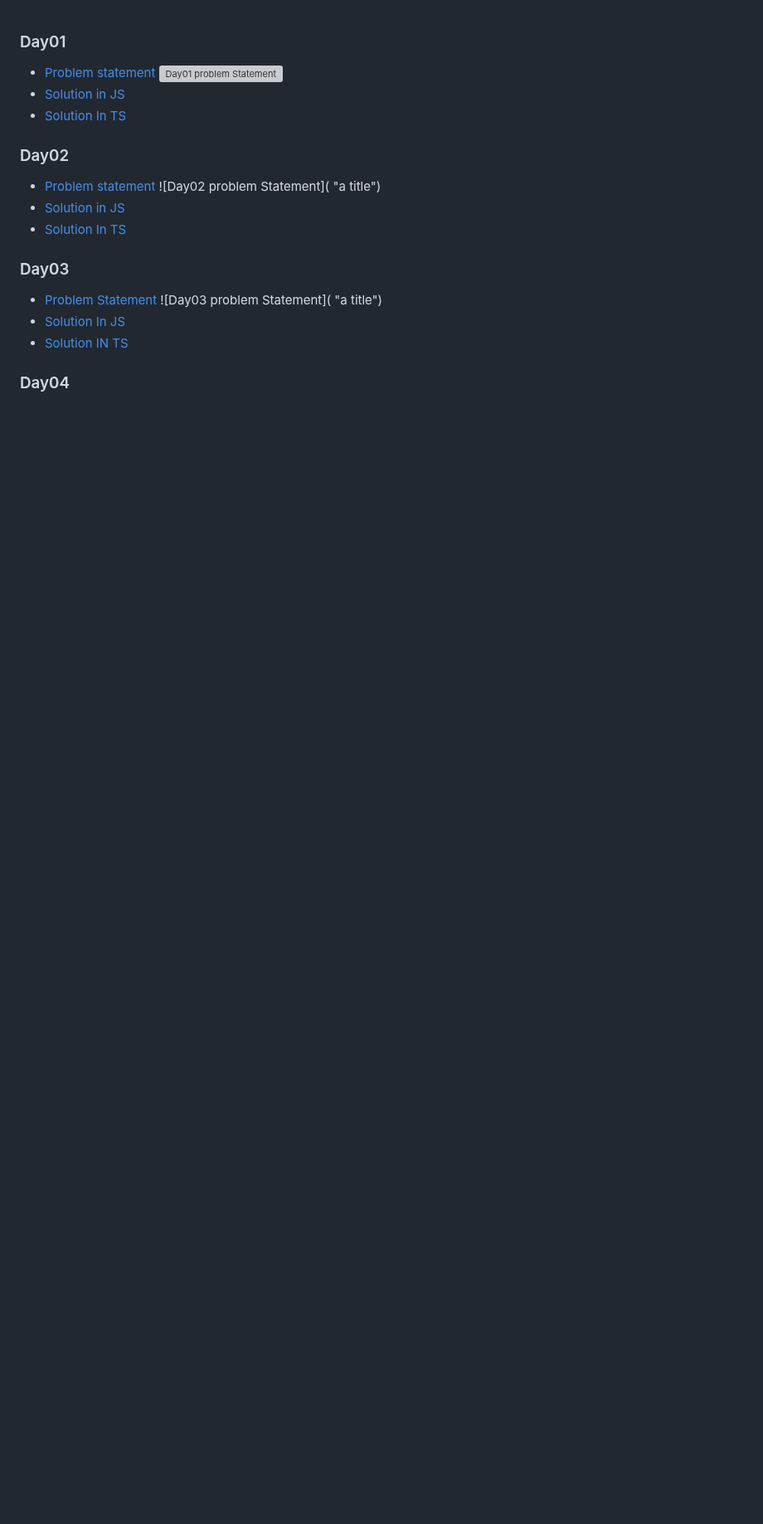
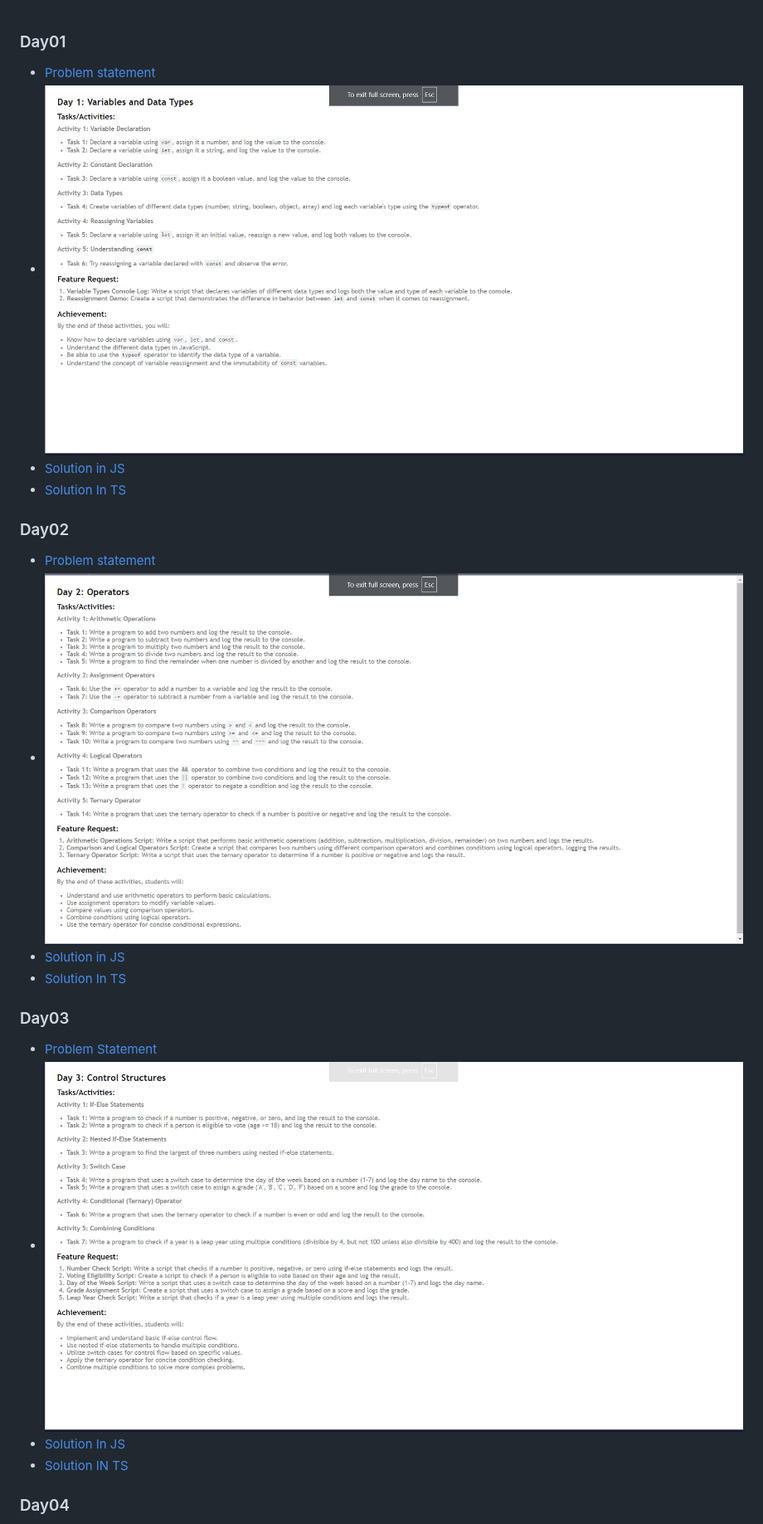
Before and after one commit to fThAbhishek-Pandey/30-Days-JS-TS-challenge, a Markdown page: readme.md, the part around one of its changes. Shown at 83% size. GitHub-like rendering; blank space fills up the shorter version; grey boxes are pictures that could not be loaded.

```diff
--- a/readme.md
+++ b/readme.md
@@ -1,16 +1,16 @@
 ### Day01
 - [Problem statement](https://courses.chaicode.com/learn/home/30-days-of-Javascript-challenge/30-days-javascript-challenge/section/515627/lesson/3196994)
-![Day01 problem Statement]( "variable")
+- ![Day01 problem Statement](https://github.com/fThAbhishek-Pandey/30-Days-JS-TS-challenge/blob/main/assets/Day01%20Variable%20and%20data%20type%20.png "variable and data type")
 - [Solution in JS](https://github.com/fThAbhishek-Pandey/30-Days-JS-TS-challenge/blob/main/Day2/operator.js)
 - [Solution In TS]()
 ### Day02
 - [Problem statement](https://courses.chaicode.com/learn/home/30-days-of-Javascript-challenge/30-days-javascript-challenge/section/515627/lesson/3197073)
-![Day02 problem Statement]( "a title")
+- ![Day02 problem Statement](https://github.com/fThAbhishek-Pandey/30-Days-JS-TS-challenge/blob/main/assets/Day02%20operator.png "operater")
 - [Solution in JS](https://github.com/fThAbhishek-Pandey/30-Days-JS-TS-challenge/blob/main/Day2/operator.js)
 - [Solution In TS]()
 ### Day03
 - [Problem Statement](https://courses.chaicode.com/learn/home/30-days-of-Javascript-challenge/30-days-javascript-challenge/section/515627/lesson/3197081)
-![Day03 problem Statement]( "a title")
+- ![Day03 problem Statement](https://github.com/fThAbhishek-Pandey/30-Days-JS-TS-challenge/blob/main/assets/Day03%20controle%20Structure.png "Control structure")
 - [Solution In JS](https://github.com/fThAbhishek-Pandey/30-Days-JS-TS-challenge/blob/main/Day3/control.js)
 - [Solution IN TS]()
 ### Day04
```
Also changed, not shown: other parts of readme.md (+5 -5 lines).
